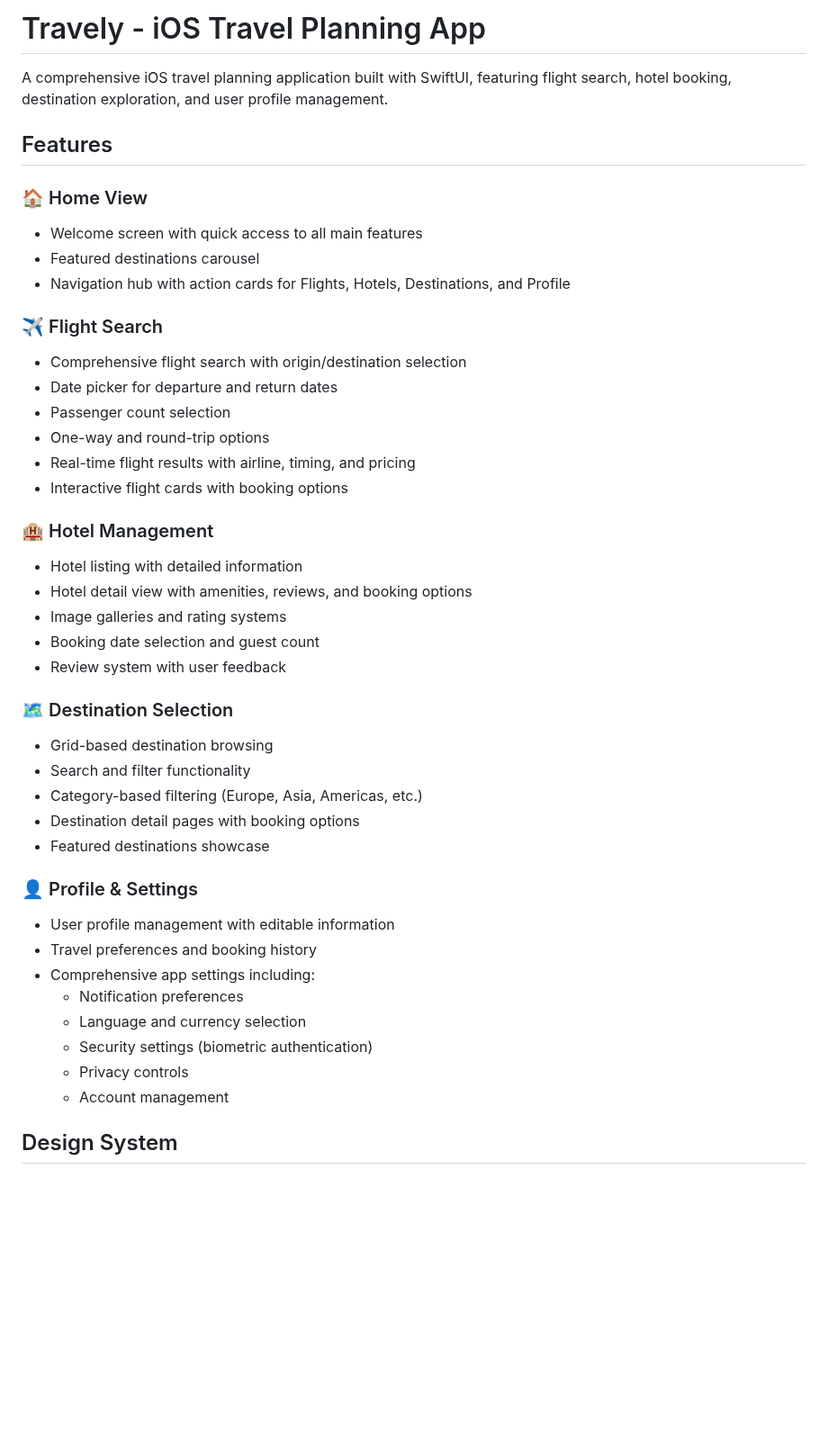
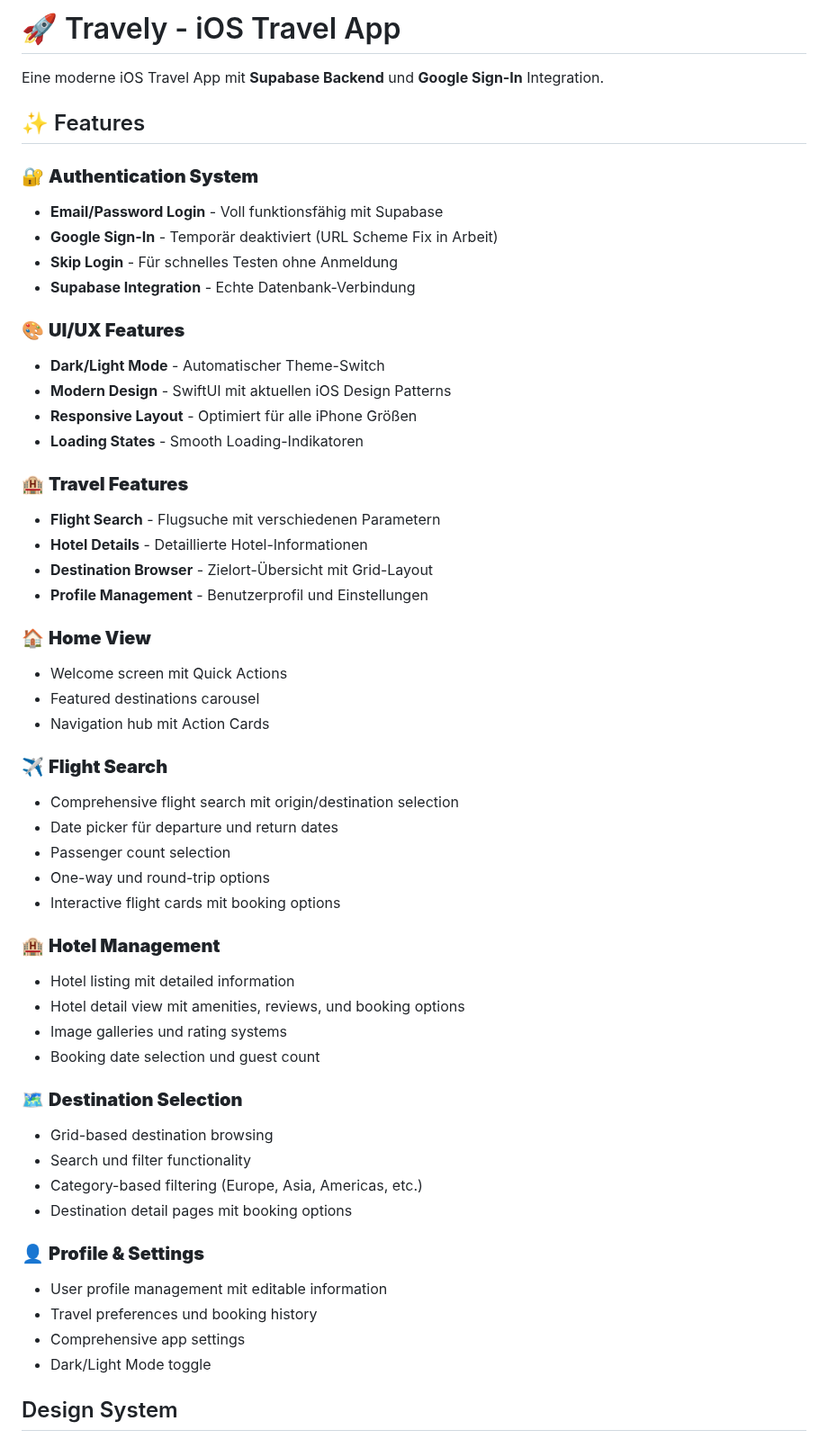
Before and after one commit to mariusthenomad/travely, a Markdown page: README.md, the part around one of its changes. Shown at 90% size. GitHub-like rendering; blank space fills up the shorter version.

```diff
--- a/README.md
+++ b/README.md
@@ -1,45 +1,56 @@
-# Travely - iOS Travel Planning App
+# 🚀 Travely - iOS Travel App
 
-A comprehensive iOS travel planning application built with SwiftUI, featuring flight search, hotel booking, destination exploration, and user profile management.
+Eine moderne iOS Travel App mit **Supabase Backend** und **Google Sign-In** Integration.
 
-## Features
+## ✨ Features
 
-### 🏠 Home View
-- Welcome screen with quick access to all main features
+### 🔐 **Authentication System**
+- **Email/Password Login** - Voll funktionsfähig mit Supabase
+- **Google Sign-In** - Temporär deaktiviert (URL Scheme Fix in Arbeit)
+- **Skip Login** - Für schnelles Testen ohne Anmeldung
+- **Supabase Integration** - Echte Datenbank-Verbindung
+
+### 🎨 **UI/UX Features**
+- **Dark/Light Mode** - Automatischer Theme-Switch
+- **Modern Design** - SwiftUI mit aktuellen iOS Design Patterns
+- **Responsive Layout** - Optimiert für alle iPhone Größen
+- **Loading States** - Smooth Loading-Indikatoren
+
+### 🏨 **Travel Features**
+- **Flight Search** - Flugsuche mit verschiedenen Parametern
+- **Hotel Details** - Detaillierte Hotel-Informationen
+- **Destination Browser** - Zielort-Übersicht mit Grid-Layout
+- **Profile Management** - Benutzerprofil und Einstellungen
+
+### 🏠 **Home View**
+- Welcome screen mit Quick Actions
 - Featured destinations carousel
-- Navigation hub with action cards for Flights, Hotels, Destinations, and Profile
+- Navigation hub mit Action Cards
 
-### ✈️ Flight Search
-- Comprehensive flight search with origin/destination selection
-- Date picker for departure and return dates
+### ✈️ **Flight Search**
+- Comprehensive flight search mit origin/destination selection
+- Date picker für departure und return dates
 - Passenger count selection
-- One-way and round-trip options
-- Real-time flight results with airline, timing, and pricing
-- Interactive flight cards with booking options
+- One-way und round-trip options
+- Interactive flight cards mit booking options
 
-### 🏨 Hotel Management
-- Hotel listing with detailed information
-- Hotel detail view with amenities, reviews, and booking options
-- Image galleries and rating systems
-- Booking date selection and guest count
-- Review system with user feedback
+### 🏨 **Hotel Management**
+- Hotel listing mit detailed information
+- Hotel detail view mit amenities, reviews, und booking options
+- Image galleries und rating systems
+- Booking date selection und guest count
 
-### 🗺️ Destination Selection
+### 🗺️ **Destination Selection**
 - Grid-based destination browsing
-- Search and filter functionality
+- Search und filter functionality
 - Category-based filtering (Europe, Asia, Americas, etc.)
-- Destination detail pages with booking options
-- Featured destinations showcase
+- Destination detail pages mit booking options
 
-### 👤 Profile & Settings
-- User profile management with editable information
-- Travel preferences and booking history
-- Comprehensive app settings including:
-  - Notification preferences
-  - Language and currency selection
-  - Security settings (biometric authentication)
-  - Privacy controls
-  - Account management
+### 👤 **Profile & Settings**
+- User profile management mit editable information
+- Travel preferences und booking history
+- Comprehensive app settings
+- Dark/Light Mode toggle
 
 ## Design System
 
```
Also changed, not shown: other parts of README.md (+110 -46 lines).
